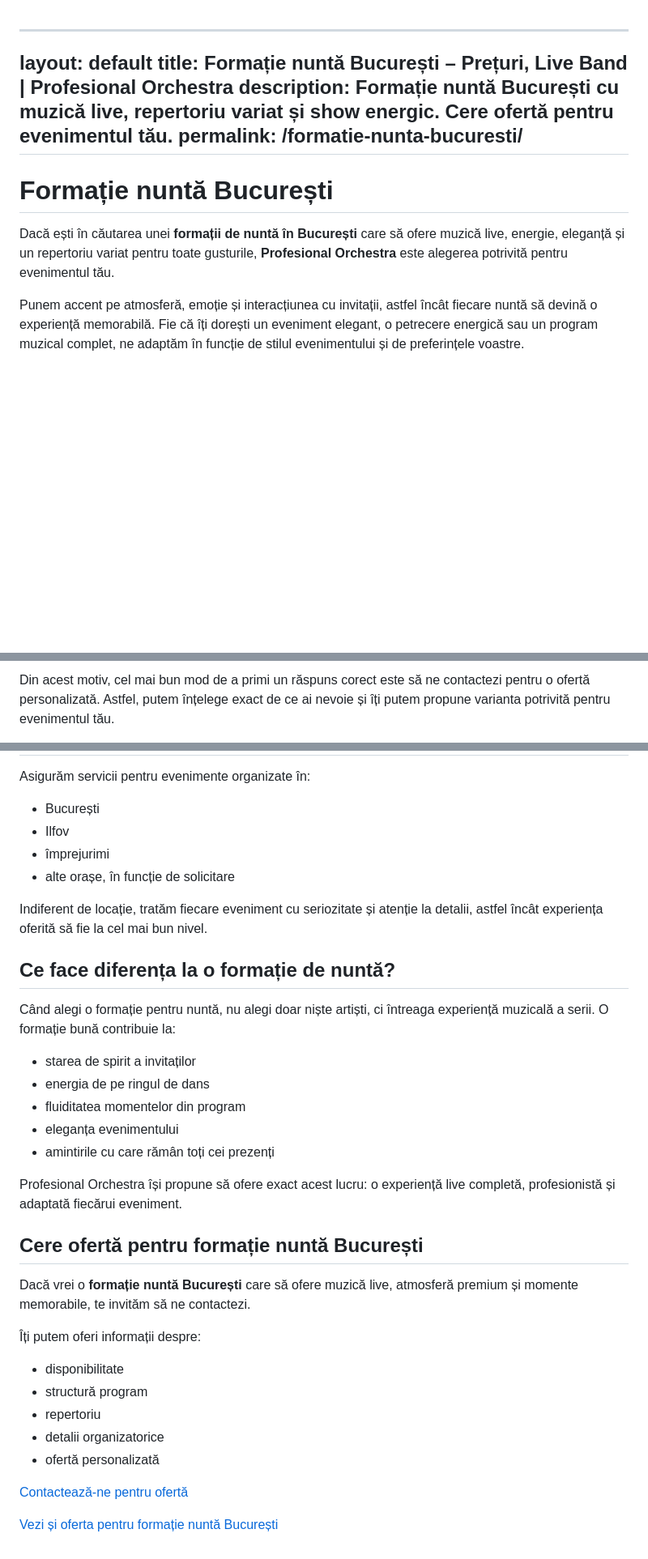
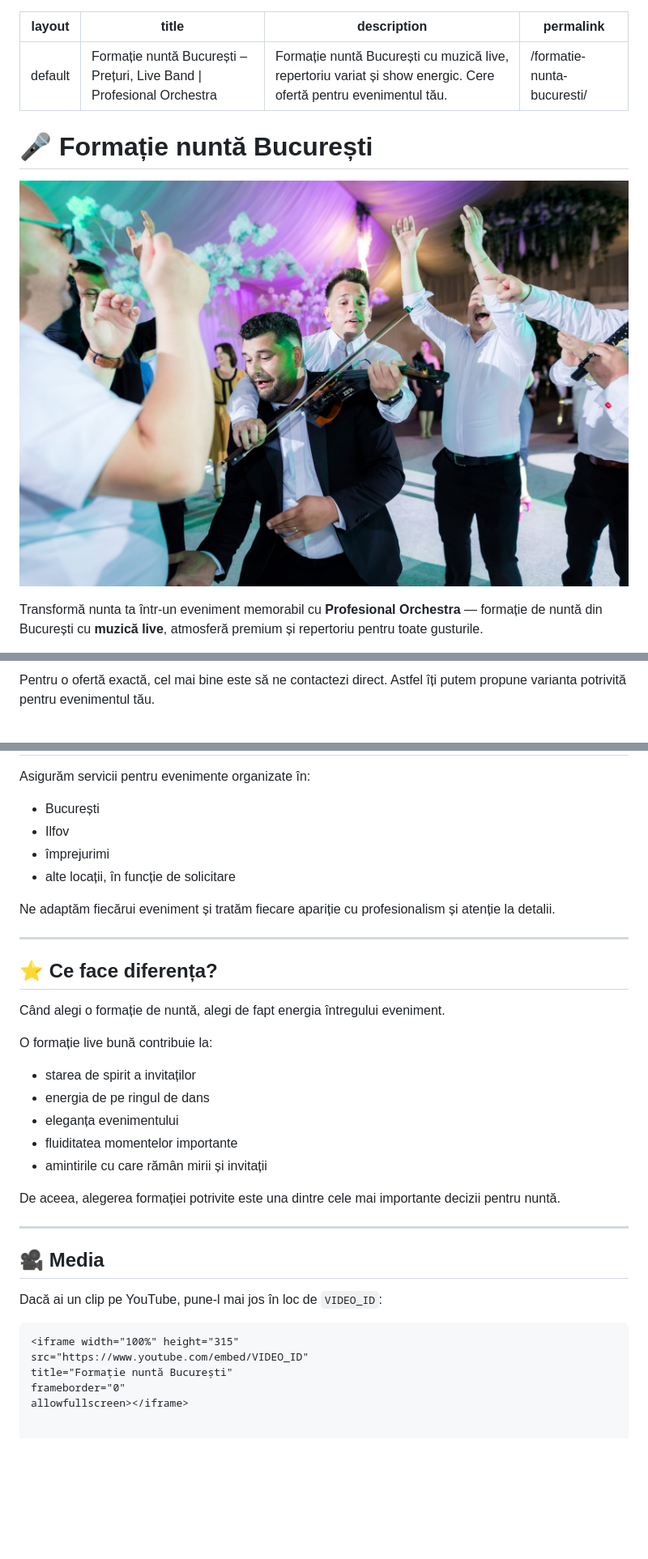
Before and after one commit to profesionalorchestra/site-alina-rosca, a Markdown page: formatie-nunta-bucuresti.md, 3 parts joined by grey strips. Shown at 81% size. GitHub-like rendering; blank space fills up the shorter version.

````diff
--- a/formatie-nunta-bucuresti.md
+++ b/formatie-nunta-bucuresti.md
@@ -1,4 +1,3 @@
-
 ---
 layout: default
 title: Formație nuntă București – Prețuri, Live Band | Profesional Orchestra
@@ -6,9 +5,9 @@ description: Formație nuntă București cu muzică live, repertoriu variat și
 permalink: /formatie-nunta-bucuresti/
 ---
 
-# Formație nuntă București
+# 🎤 Formație nuntă București
 
-Dacă ești în căutarea unei **formații de nuntă în București** care să ofere muzică live, energie, eleganță și un repertoriu variat pentru toate gusturile, **Profesional Orchestra** este alegerea potrivită pentru evenimentul tău.
+![Formație nuntă București](/orchestra-nunta-live.jpg)
 
-Punem accent pe atmosferă, emoție și interacțiunea cu invitații, astfel încât fiecare nuntă să devină o experiență memorabilă. Fie că îți dorești un eveniment elegant, o petrecere energică sau un program muzical complet, ne adaptăm în funcție de stilul evenimentului și de preferințele voastre.
+Transformă nunta ta într-un eveniment memorabil cu **Profesional Orchestra** — formație de nuntă din București cu **muzică live**, atmosferă premium și repertoriu pentru toate gusturile.
 
@@ -67,3 +81,3 @@ Una dintre cele mai frecvente întrebări este legată de cost. Prețul pentru o
 
-Din acest motiv, cel mai bun mod de a primi un răspuns corect este să ne contactezi pentru o ofertă personalizată. Astfel, putem înțelege exact de ce ai nevoie și îți putem propune varianta potrivită pentru evenimentul tău.
+Pentru o ofertă exactă, cel mai bine este să ne contactezi direct. Astfel îți putem propune varianta potrivită pentru evenimentul tău.
 
@@ -74,34 +96,35 @@ Asigurăm servicii pentru evenimente organizate în:
 - București
 - Ilfov
 - împrejurimi
-- alte orașe, în funcție de solicitare
+- alte locații, în funcție de solicitare
 
-Indiferent de locație, tratăm fiecare eveniment cu seriozitate și atenție la detalii, astfel încât experiența oferită să fie la cel mai bun nivel.
+Ne adaptăm fiecărui eveniment și tratăm fiecare apariție cu profesionalism și atenție la detalii.
 
-## Ce face diferența la o formație de nuntă?
+---
 
-Când alegi o formație pentru nuntă, nu alegi doar niște artiști, ci întreaga experiență muzicală a serii. O formație bună contribuie la:
+## ⭐ Ce face diferența?
+
+Când alegi o formație de nuntă, alegi de fapt energia întregului eveniment.
+
+O formație live bună contribuie la:
 
 - starea de spirit a invitaților
 - energia de pe ringul de dans
-- fluiditatea momentelor din program
 - eleganța evenimentului
-- amintirile cu care rămân toți cei prezenți
+- fluiditatea momentelor importante
+- amintirile cu care rămân mirii și invitații
 
-Profesional Orchestra își propune să ofere exact acest lucru: o experiență live completă, profesionistă și adaptată fiecărui eveniment.
+De aceea, alegerea formației potrivite este una dintre cele mai importante decizii pentru nuntă.
 
-## Cere ofertă pentru formație nuntă București
+---
 
-Dacă vrei o **formație nuntă București** care să ofere muzică live, atmosferă premium și momente memorabile, te invităm să ne contactezi.
+## 🎥 Media
 
-Îți putem oferi informații despre:
+Dacă ai un clip pe YouTube, pune-l mai jos în loc de `VIDEO_ID`:
 
-- disponibilitate
-- structură program
-- repertoriu
-- detalii organizatorice
-- ofertă personalizată
-
-[Contactează-ne pentru ofertă](/#contact)
-
-[Vezi și oferta pentru formație nuntă București](/formatie-nunta-bucuresti/)
+```html
+<iframe width="100%" height="315"
+src="https://www.youtube.com/embed/VIDEO_ID"
+title="Formație nuntă București"
+frameborder="0"
+allowfullscreen></iframe>
````
Also changed, not shown: other parts of formatie-nunta-bucuresti.md (+52 -29 lines).
